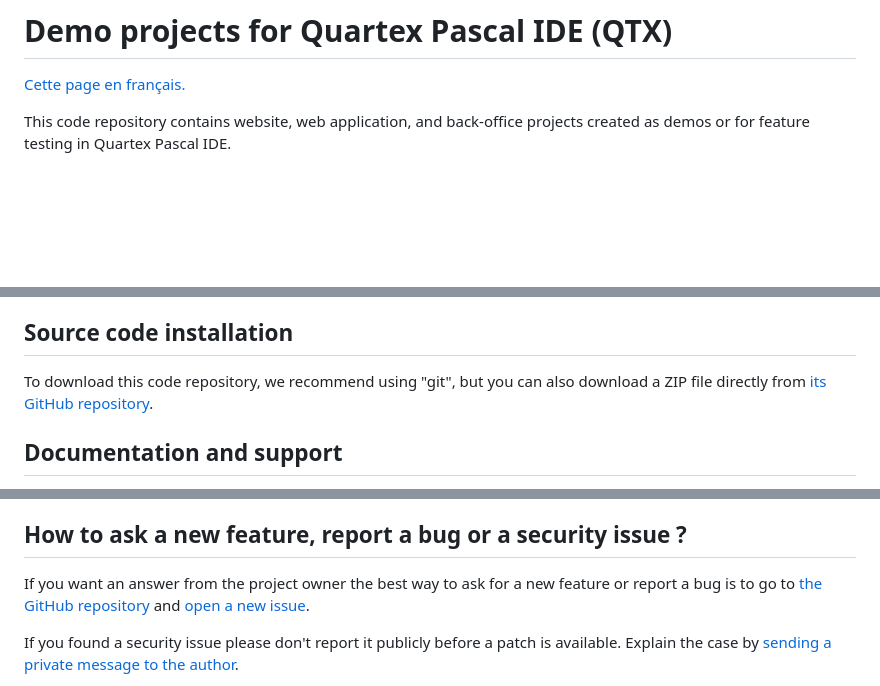
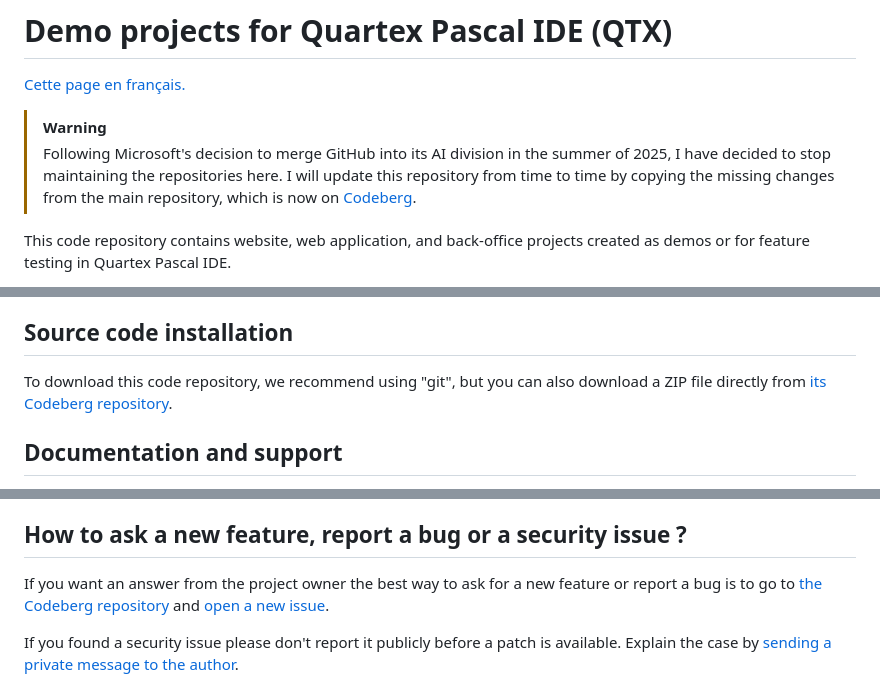
Before and after one commit to DeveloppeurPascal/QuartexPascal-Samples, a Markdown page: README.md, 3 parts joined by grey strips. Rendered like a GitHub page; blank space fills up the shorter version.

Commit message:
This code repository is not maintained on GitHub. Look at main repository on Codeberg if you want to be up to date with its content.

```diff
--- a/README.md
+++ b/README.md
@@ -1,6 +1,9 @@
 # Demo projects for Quartex Pascal IDE (QTX)
 
 [Cette page en français.](LISEZMOI.md)
+
+> [!WARNING]
+> Following Microsoft's decision to merge GitHub into its AI division in the summer of 2025, I have decided to stop maintaining the repositories here. I will update this repository from time to time by copying the missing changes from the main repository, which is now on [Codeberg](https://codeberg.org/PatrickPremartin/QuartexPascal-Samples).
 
 This code repository contains website, web application, and back-office projects created as demos or for feature testing in Quartex Pascal IDE.
 
@@ -14,7 +17,7 @@ Follow my development streams of software, video games, mobile applications and
 
 ## Source code installation
 
-To download this code repository, we recommend using "git", but you can also download a ZIP file directly from [its GitHub repository](https://codeberg.org/PatrickPremartin/QuartexPascal-Samples).
+To download this code repository, we recommend using "git", but you can also download a ZIP file directly from [its Codeberg repository](https://codeberg.org/PatrickPremartin/QuartexPascal-Samples).
 
 ## Documentation and support
 
@@ -43,7 +46,7 @@ The source codes of this code repository as well as any compiled version are pro
 
 ## How to ask a new feature, report a bug or a security issue ?
 
-If you want an answer from the project owner the best way to ask for a new feature or report a bug is to go to [the GitHub repository](https://codeberg.org/PatrickPremartin/QuartexPascal-Samples) and [open a new issue](https://codeberg.org/PatrickPremartin/QuartexPascal-Samples/issues).
+If you want an answer from the project owner the best way to ask for a new feature or report a bug is to go to [the Codeberg repository](https://codeberg.org/PatrickPremartin/QuartexPascal-Samples) and [open a new issue](https://codeberg.org/PatrickPremartin/QuartexPascal-Samples/issues).
 
 If you found a security issue please don't report it publicly before a patch is available. Explain the case by [sending a private message to the author](https://developpeur-pascal.fr/nous-contacter.php).
 
```
Also changed, not shown: LISEZMOI.md (+5 -2 lines).
